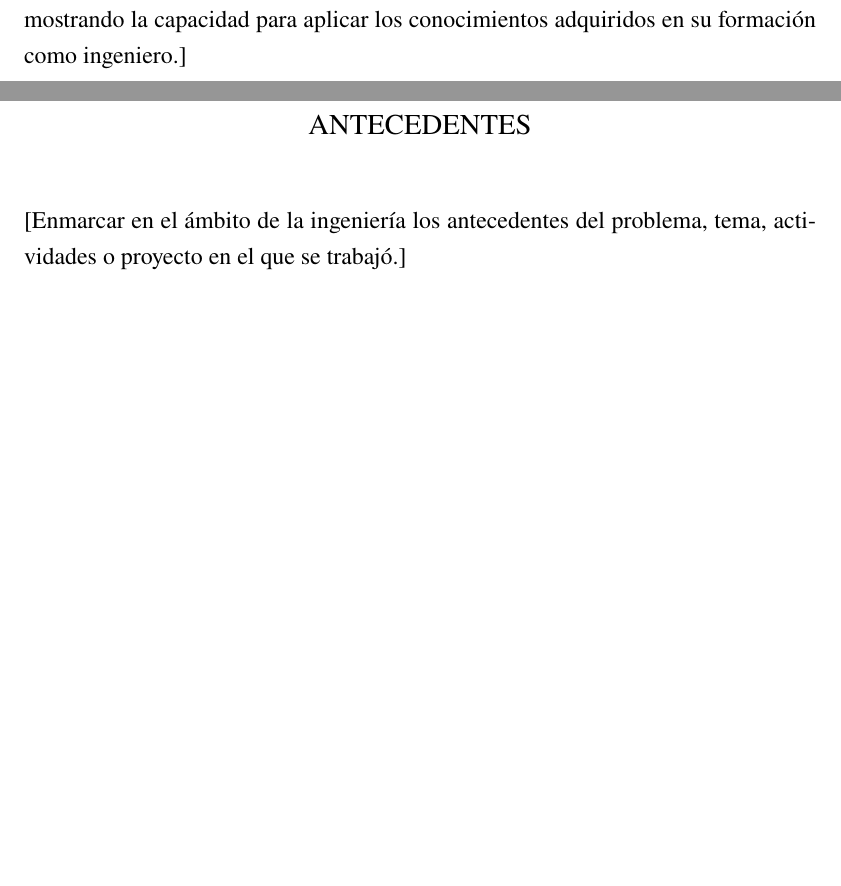
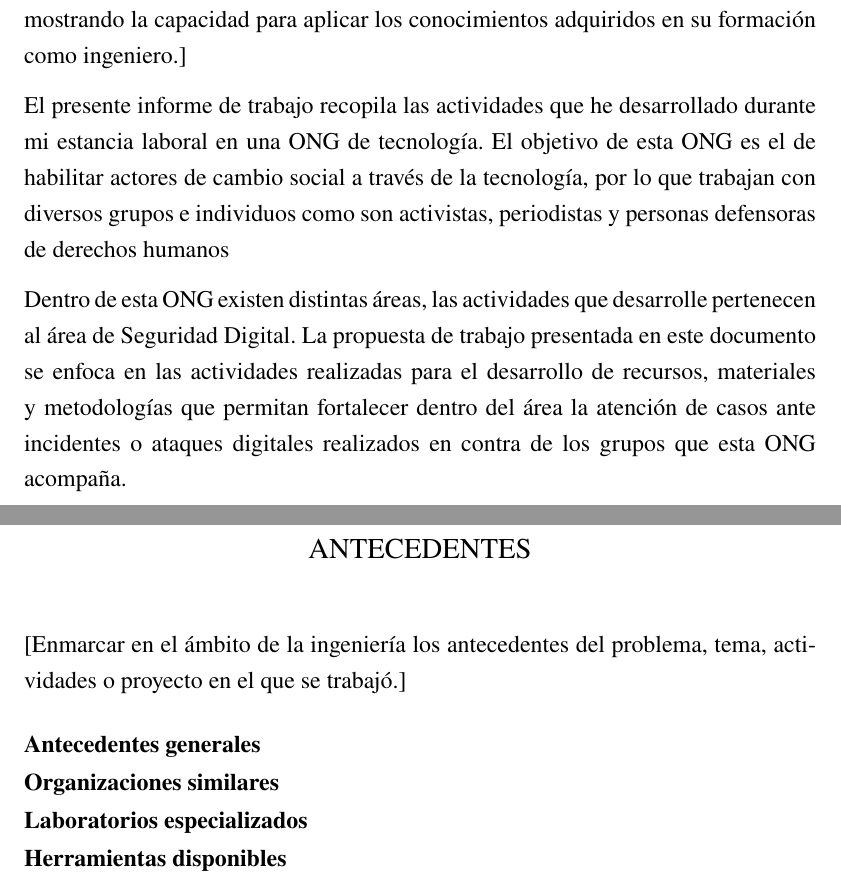
Before and after one commit to penserbjorne/titulacion-ingenieria-computacion, a LaTeX thesis (main.tex, which reads caltech_thesis.cls): two parts of pages 9 and 10 of 18 before the commit and two parts of pages 10 and 11 of 19 after it, joined at a grey line, cut so that both start at the same text, the shorter picture padded with empty space. Compiled offline with pdfLaTeX.

Commit message:
Updates from Overleaf

```diff
--- a/caltech_thesis.cls
+++ b/caltech_thesis.cls
@@ -144,7 +144,7 @@
 \newcommand{\orcid}[1]{\gdef\@orcid{#1}}
 \orcid{xxxxx}
 \newcommand{\rightsstatement}[1]{\gdef\@rightsstatement{#1}}
-\rightsstatement{All rights reserved}
+\rightsstatement{Esta obra está bajo una licencia \\ ``Creative Commons Atribución-NoComercial-CompartirIgual 4.0 Internacional``.}
 % The copyright page is new, must conform to CIT requirements
 %
 \newcommand{\makecopyright}{%
--- a/main.tex
+++ b/main.tex
@@ -123,13 +133,15 @@
 
 [Presentar de forma clara, breve y precisa el contenido del informe, que puede corresponder a un proyecto de mejora, propuesta de cambio o actividades profesionales diversas desempeñadas en el puesto que ocupó, y definir el objetivo de la propuesta, mostrando la capacidad para aplicar los conocimientos adquiridos en su formación como ingeniero.]
 
+El presente informe de trabajo recopila las actividades que he desarrollado durante mi estancia laboral en una ONG \nomenclature{ONG}{Organización No Gubernamental} de tecnología. El objetivo de esta ONG es el de habilitar actores de cambio social a través de la tecnología, por lo que trabajan con diversos grupos e individuos como son activistas, periodistas y personas defensoras de derechos humanos
+
+Dentro de esta ONG existen distintas áreas, las actividades que desarrolle pertenecen al área de Seguridad Digital\nomenclature{Seguridad Digital}{Pendiente}. La propuesta de trabajo presentada en este documento se enfoca en las actividades realizadas para el desarrollo de recursos, materiales y metodologías que permitan fortalecer dentro del área la atención de casos ante incidentes \nomenclature{Incidentes}{Pendiente} o ataques digitales \nomenclature{Ataques Digitales}{Pendiente} realizados en contra de los grupos que esta ONG acompaña.
+
 %Start off all chapters with \verb|chapter|. \index{chapter!numbered} \verb|\extrachapter| will give you an unnumbered chapter that's added to the Table of Contents. \index{chapter!unnumbered}
 
 %Here's an example of a citation \citep{GMP81}. Here's another \citep{PP98}. These will appear in the big bibliography at the end of the thesis.
 
 %\index{bibliography}
-
-%If you're new to \LaTeX{} and would like to begin by learning the basics, please see our free online course available at:\\ \url{https://www.overleaf.com/latex/learn/free-online-introduction-to-latex-part-1} \index{LaTeX@\LaTeX}
 
 %You can define nomenclatures \index{nomenclature} as you talk about key terms in your thesis. So what's a galaxy? \nomenclature{Galaxy}{A system of stars independent from all other systems}
 
@@ -179,6 +191,14 @@
 \chapter{Antecedentes}
 
 [Enmarcar en el ámbito de la ingeniería los antecedentes del problema, tema, actividades o proyecto en el que se trabajó.]
+
+\subsection{Antecedentes generales}
+
+\subsection{Organizaciones similares}
+
+\subsection{Laboratorios especializados}
+
+\subsection{Herramientas disponibles}
 
 %\begin{refsection}
 %If you'd like to have separate bibliographies at the end of each chapter, put a \verb|refsection| around the material of each chapter, then cite as usual -- e.g.~\citep{GMP81,Ful83}. Then do a \verb|\printbibliography| just before the \verb|refsection| ends. \index{bibliography!by chapter}
```
Also changed, not shown: main.tex (16 more changed lines).
